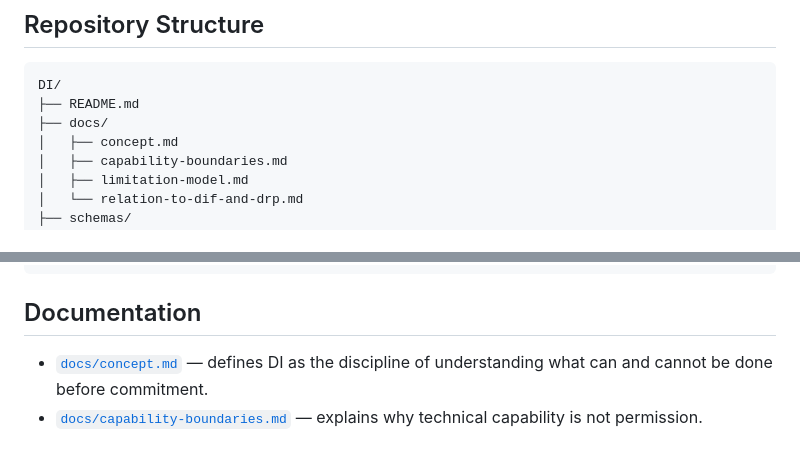
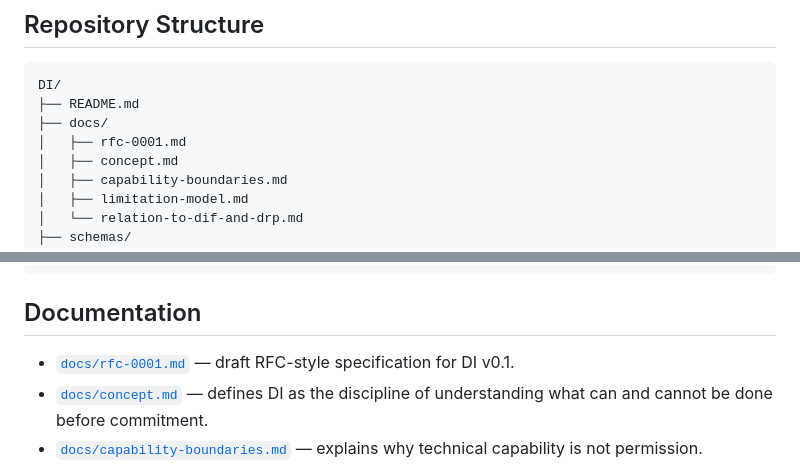
Before and after one commit to safal207/DI, a Markdown page: README.md, 2 parts joined by grey strips. GitHub-like rendering.

Commit message:
Link RFC-0001 from README

```diff
--- a/README.md
+++ b/README.md
@@ -101,6 +101,7 @@ Raw signal / request
 DI/
 ├── README.md
 ├── docs/
+│   ├── rfc-0001.md
 │   ├── concept.md
 │   ├── capability-boundaries.md
 │   ├── limitation-model.md
@@ -127,6 +128,7 @@ DI/
 
 ## Documentation
 
+- [`docs/rfc-0001.md`](docs/rfc-0001.md) — draft RFC-style specification for DI v0.1.
 - [`docs/concept.md`](docs/concept.md) — defines DI as the discipline of understanding what can and cannot be done before commitment.
 - [`docs/capability-boundaries.md`](docs/capability-boundaries.md) — explains why technical capability is not permission.
 - [`docs/limitation-model.md`](docs/limitation-model.md) — defines explicit limitation categories and severity levels.
```
